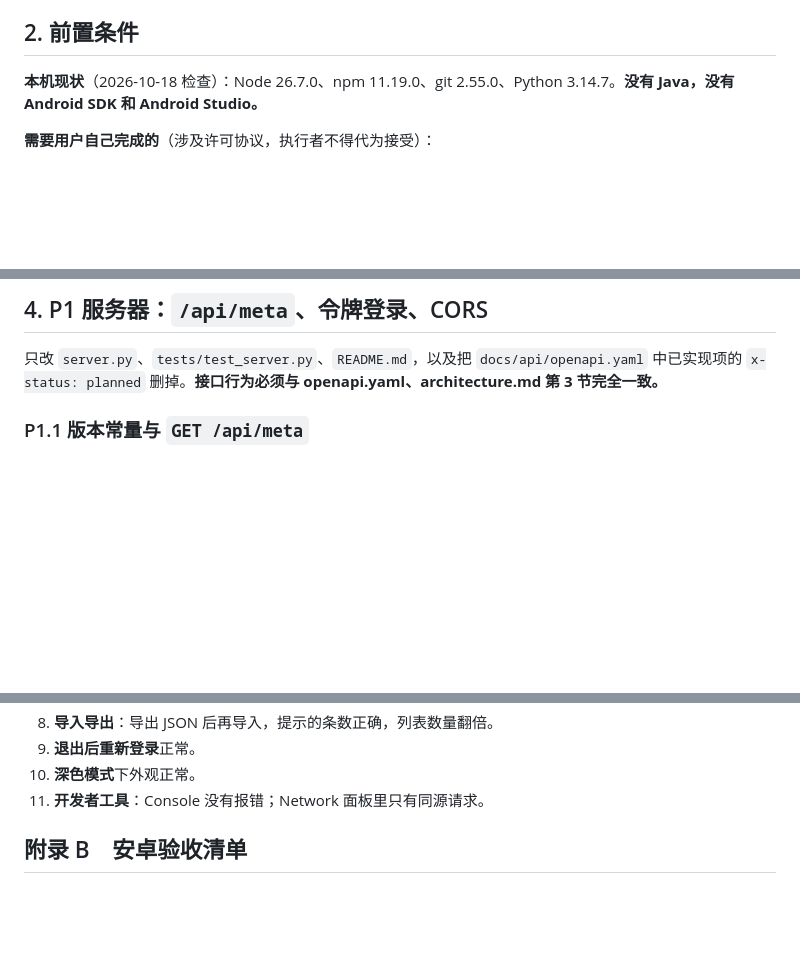
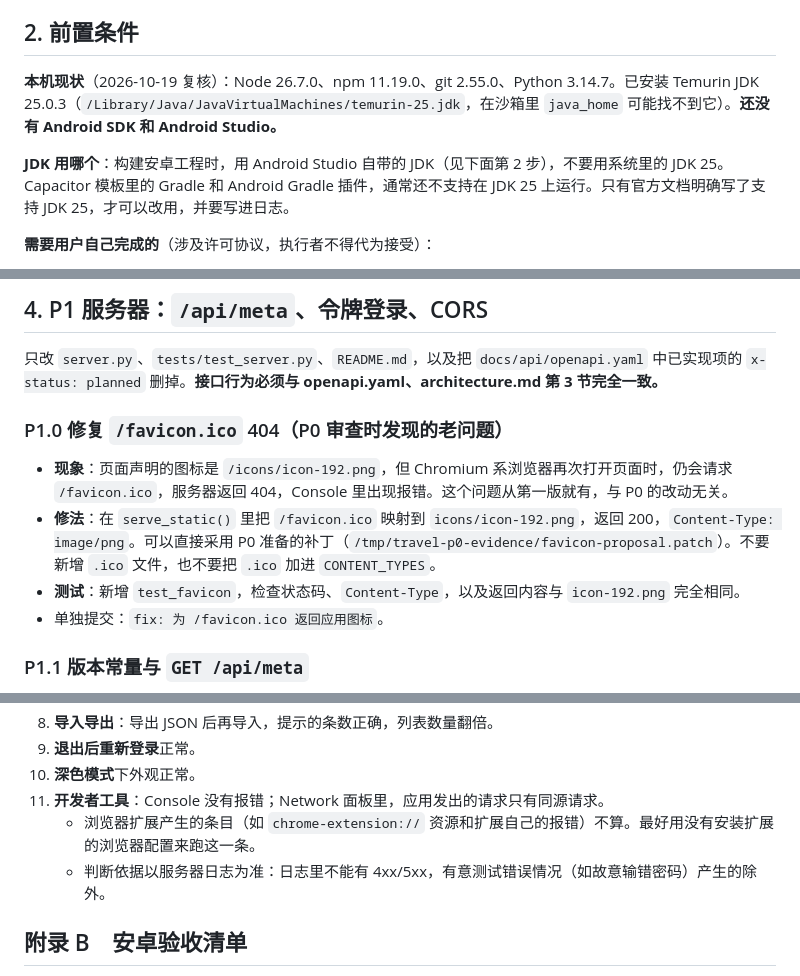
Before and after one commit to Arcadiaaaaaa/travel-log, a Markdown page: docs/android-plan.md, 3 parts joined by grey strips. Rendered like a GitHub page; blank space fills up the shorter version.

```diff
--- a/docs/android-plan.md
+++ b/docs/android-plan.md
@@ -33,7 +33,9 @@
 
 ## 2. 前置条件
 
-**本机现状**（2026-10-18 检查）：Node 26.7.0、npm 11.19.0、git 2.55.0、Python 3.14.7。**没有 Java，没有 Android SDK 和 Android Studio。**
+**本机现状**（2026-10-19 复核）：Node 26.7.0、npm 11.19.0、git 2.55.0、Python 3.14.7。已安装 Temurin JDK 25.0.3（`/Library/Java/JavaVirtualMachines/temurin-25.jdk`，在沙箱里 `java_home` 可能找不到它）。**还没有 Android SDK 和 Android Studio。**
+
+**JDK 用哪个**：构建安卓工程时，用 Android Studio 自带的 JDK（见下面第 2 步），不要用系统里的 JDK 25。Capacitor 模板里的 Gradle 和 Android Gradle 插件，通常还不支持在 JDK 25 上运行。只有官方文档明确写了支持 JDK 25，才可以改用，并要写进日志。
 
 **需要用户自己完成的**（涉及许可协议，执行者不得代为接受）：
 
@@ -69,6 +71,13 @@
 ## 4. P1 服务器：`/api/meta`、令牌登录、CORS
 
 只改 `server.py`、`tests/test_server.py`、`README.md`，以及把 `docs/api/openapi.yaml` 中已实现项的 `x-status: planned` 删掉。**接口行为必须与 openapi.yaml、architecture.md 第 3 节完全一致。**
+
+### P1.0 修复 `/favicon.ico` 404（P0 审查时发现的老问题）
+
+- **现象**：页面声明的图标是 `/icons/icon-192.png`，但 Chromium 系浏览器再次打开页面时，仍会请求 `/favicon.ico`，服务器返回 404，Console 里出现报错。这个问题从第一版就有，与 P0 的改动无关。
+- **修法**：在 `serve_static()` 里把 `/favicon.ico` 映射到 `icons/icon-192.png`，返回 200，`Content-Type: image/png`。可以直接采用 P0 准备的补丁（`/tmp/travel-p0-evidence/favicon-proposal.patch`）。不要新增 `.ico` 文件，也不要把 `.ico` 加进 `CONTENT_TYPES`。
+- **测试**：新增 `test_favicon`，检查状态码、`Content-Type`，以及返回内容与 `icon-192.png` 完全相同。
+- 单独提交：`fix: 为 /favicon.ico 返回应用图标`。
 
 ### P1.1 版本常量与 `GET /api/meta`
 
@@ -390,7 +400,9 @@ mobile/
 8. **导入导出**：导出 JSON 后再导入，提示的条数正确，列表数量翻倍。
 9. **退出后重新登录**正常。
 10. **深色模式**下外观正常。
-11. **开发者工具**：Console 没有报错；Network 面板里只有同源请求。
+11. **开发者工具**：Console 没有报错；Network 面板里，应用发出的请求只有同源请求。
+    - 浏览器扩展产生的条目（如 `chrome-extension://` 资源和扩展自己的报错）不算。最好用没有安装扩展的浏览器配置来跑这一条。
+    - 判断依据以服务器日志为准：日志里不能有 4xx/5xx，有意测试错误情况（如故意输错密码）产生的除外。
 
 ## 附录 B　安卓验收清单
 
```
Also changed, not shown: other parts of docs/android-plan.md (+2 -1 lines), docs/android-log.md (+34 -0 lines), docs/architecture.md (+2 -1 lines).
